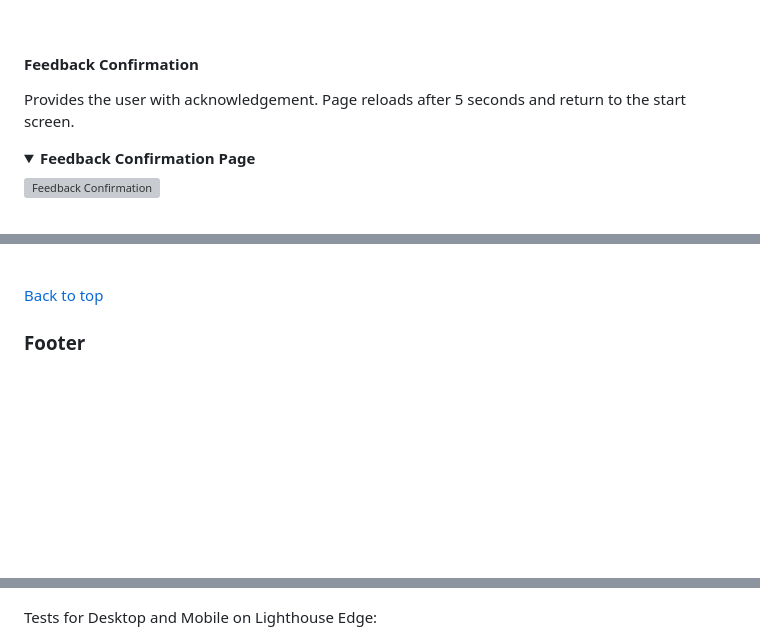
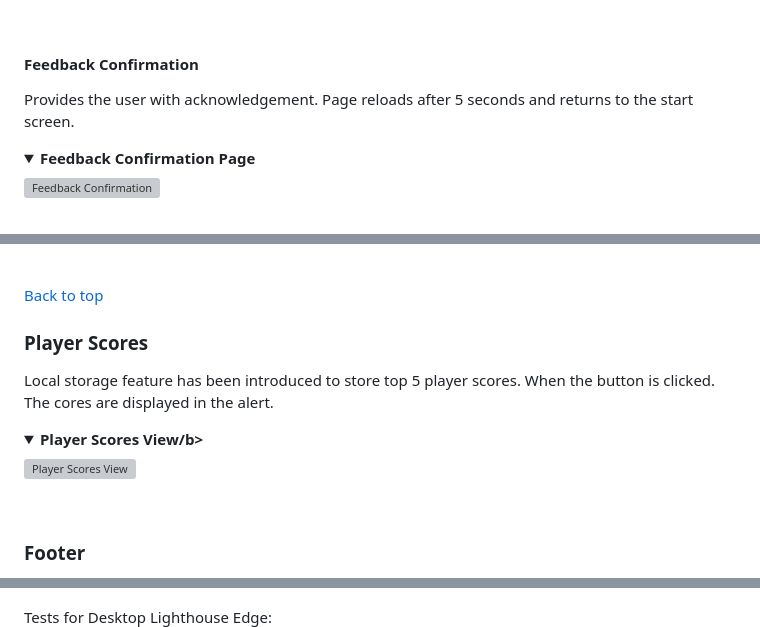
Before and after one commit to Indre-V/animation-quiz, a Markdown page: README.md, 3 parts joined by grey strips. Drawn GitHub-style; folded sections open; blank space fills up the shorter version; grey boxes are pictures that could not be loaded.

```diff
--- a/README.md
+++ b/README.md
@@ -169,7 +169,7 @@ Users have an option to submit feedback and any other queries they may have. All
 
 #### Feedback Confirmation
 
-Provides the user with acknowledgement. Page reloads after 5 seconds and return to the start screen.
+Provides the user with acknowledgement. Page reloads after 5 seconds and returns to the start screen.
 
 <details><summary><b>Feedback Confirmation Page</b></summary>
 
@@ -222,6 +226,16 @@ Final score view displays a message depending on the right score with the userna
 </details><br/>
 
 [Back to top](#contents)
+
+### Player Scores
+
+Local storage feature has been introduced to store top 5 player scores. When the button is clicked. The cores are displayed in the alert.
+
+<details><summary><b>Player Scores View/b></summary>
+
+![Player Scores View](docs/player-scores-view.png)
+
+</details><br/>
 
 ### Footer
 
@@ -430,6 +444,6 @@ Tests for Desktop on Lighthouse Chrome:
 Tests for Mobile on Lighthouse Chrome:
 ![Lighthouse-Mobile-Chrome-Index](docs/lighthouse-mobile-chrome-index.png "Lighthouse-Mobile-Chrome-Index")
 
-Tests for Desktop and Mobile on Lighthouse Edge:
+Tests for Desktop Lighthouse Edge:
 ![Lighthouse-Desktop-Edge-Index](docs/lighthouse-desktop-edge-index.png "Lighthouse-Desktop-Edge-Index")
 
```
Also changed, not shown: other parts of README.md (+8 -4 lines), docs/animation-quiz-responsive-display.png, docs/final-score.png (added), docs/question-window.png (added), 3 other files.
